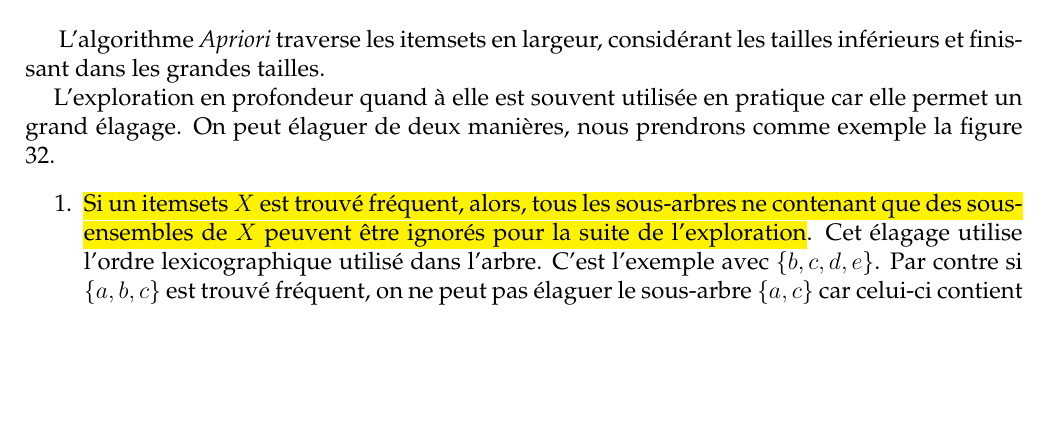
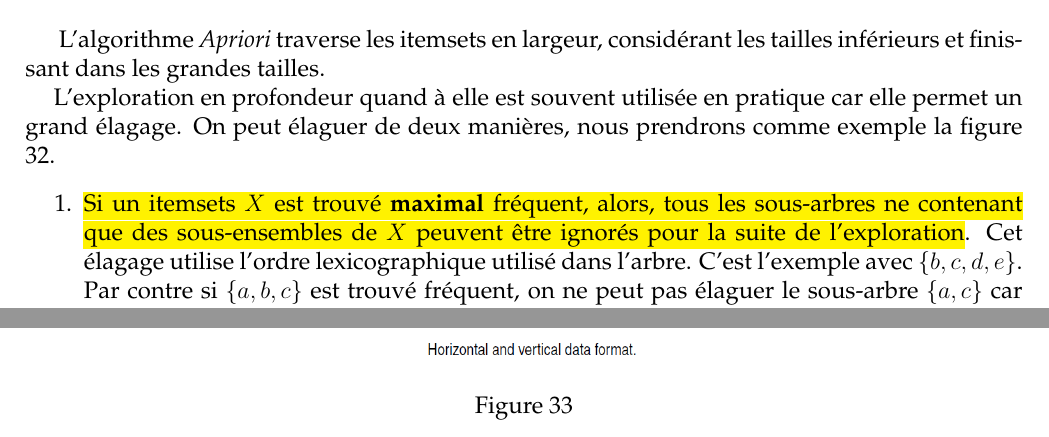
Before and after one commit to UMonsIT/Datamining-and-datawarehousing, a LaTeX CV (resumes/anthony_rouneau/src/Chapters_Summary.tex): part of page 43 of 71 before the commit and two parts of pages 43 and 44 of 71 after it, the two joined at a grey line, cut so that both start at the same text, the shorter picture padded with empty space. Compiled offline with pdfLaTeX.

Commit message:
-Page 42-43 : Précision pour l'élagage 1. Il peut se faire pour un MAXIMAL frequent itemset. -Page 34 : Explication du deuxième graphe important.

```diff
--- a/resumes/anthony_rouneau/src/Chapters_Summary.tex
+++ b/resumes/anthony_rouneau/src/Chapters_Summary.tex
@@ -1990,7 +1990,8 @@
 					\setlength{\itemsep}{0pt}
 					\setlength{\parskip}{0pt}
 					\setlength{\parsep}{0pt}
-					\item \hl{Si un itemsets $X$ est trouvé fréquent, alors,
+					\item \hl{Si un itemsets $X$ est trouvé \textbf{maximal}
+						fréquent, alors,
 						tous les sous-arbres ne contenant que des
 						sous-ensembles de $X$ peuvent être ignorés pour
 						la suite de l'exploration}. Cet élagage utilise
```
Also changed, not shown: resumes/anthony_rouneau/src/Chapters_Summary.pdf, resumes/anthony_rouneau/src/Images/lattice_4.png, resumes/anthony_rouneau/src/Images/support_treshold.png.
